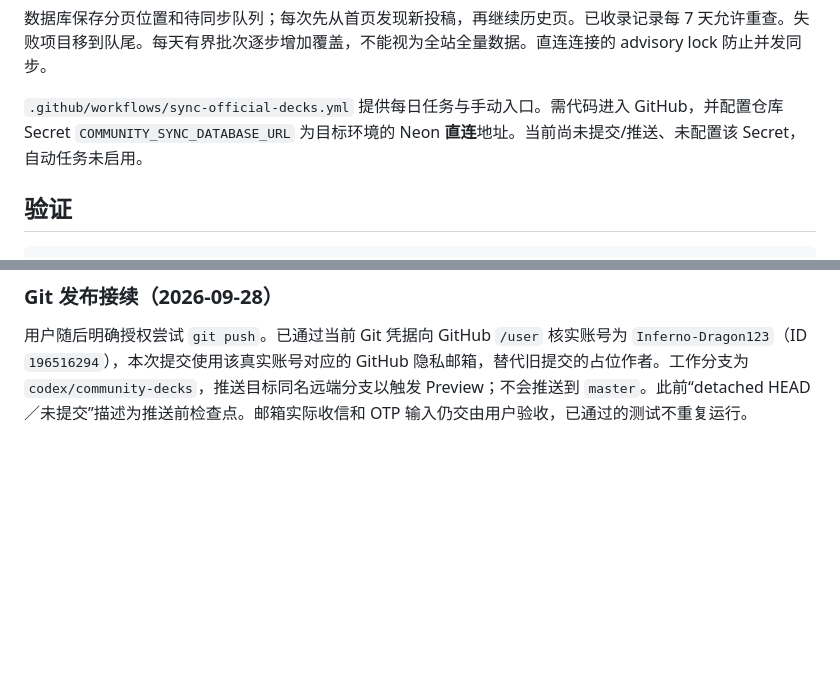
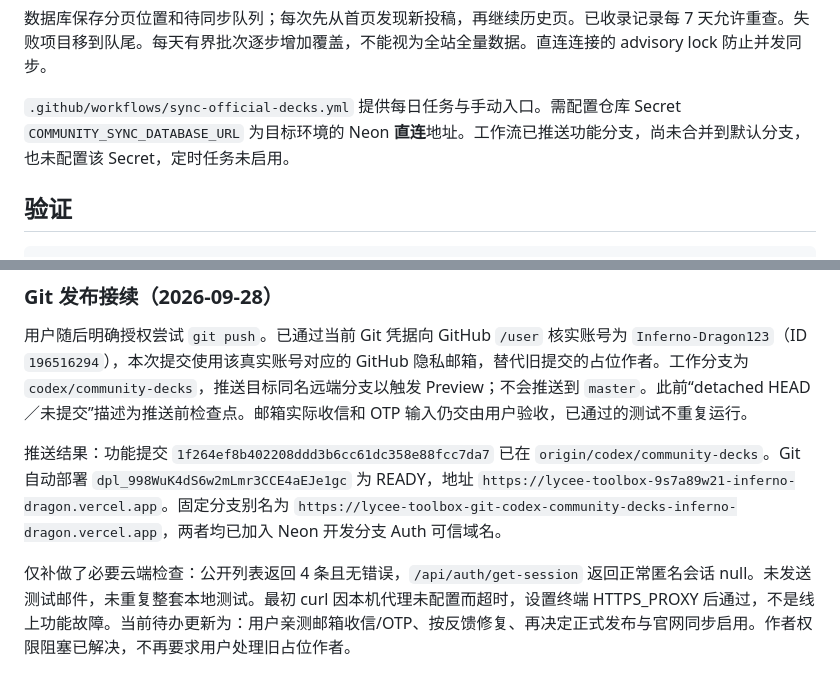
Before and after one commit to Inferno-Dragon123/lycee-toolbox, a Markdown page: docs/community-decks.md, 2 parts joined by grey strips. Rendered like a GitHub page; blank space fills up the shorter version.

```diff
--- a/docs/community-decks.md
+++ b/docs/community-decks.md
@@ -76,7 +76,7 @@ npm run decks:sync -- --id k0PjKL --limit 1
 
 数据库保存分页位置和待同步队列；每次先从首页发现新投稿，再继续历史页。已收录记录每 7 天允许重查。失败项目移到队尾。每天有界批次逐步增加覆盖，不能视为全站全量数据。直连连接的 advisory lock 防止并发同步。
 
-`.github/workflows/sync-official-decks.yml` 提供每日任务与手动入口。需代码进入 GitHub，并配置仓库 Secret `COMMUNITY_SYNC_DATABASE_URL` 为目标环境的 Neon **直连**地址。当前尚未提交/推送、未配置该 Secret，自动任务未启用。
+`.github/workflows/sync-official-decks.yml` 提供每日任务与手动入口。需配置仓库 Secret `COMMUNITY_SYNC_DATABASE_URL` 为目标环境的 Neon **直连**地址。工作流已推送功能分支，尚未合并到默认分支，也未配置该 Secret，定时任务未启用。
 
 ## 验证
 
@@ -107,3 +107,7 @@ SQL 测试使用 PGlite，覆盖独立归属、匿名/跨用户拒绝、异画
 ### Git 发布接续（2026-09-28）
 
 用户随后明确授权尝试 `git push`。已通过当前 Git 凭据向 GitHub `/user` 核实账号为 `Inferno-Dragon123`（ID `196516294`），本次提交使用该真实账号对应的 GitHub 隐私邮箱，替代旧提交的占位作者。工作分支为 `codex/community-decks`，推送目标同名远端分支以触发 Preview；不会推送到 `master`。此前“detached HEAD／未提交”描述为推送前检查点。邮箱实际收信和 OTP 输入仍交由用户验收，已通过的测试不重复运行。
+
+推送结果：功能提交 `1f264ef8b402208ddd3b6cc61dc358e88fcc7da7` 已在 `origin/codex/community-decks`。Git 自动部署 `dpl_998WuK4dS6w2mLmr3CCE4aEJe1gc` 为 READY，地址 `https://lycee-toolbox-9s7a89w21-inferno-dragon.vercel.app`。固定分支别名为 `https://lycee-toolbox-git-codex-community-decks-inferno-dragon.vercel.app`，两者均已加入 Neon 开发分支 Auth 可信域名。
+
+仅补做了必要云端检查：公开列表返回 4 条且无错误，`/api/auth/get-session` 返回正常匿名会话 null。未发送测试邮件，未重复整套本地测试。最初 curl 因本机代理未配置而超时，设置终端 HTTPS_PROXY 后通过，不是线上功能故障。当前待办更新为：用户亲测邮箱收信/OTP、按反馈修复、再决定正式发布与官网同步启用。作者权限阻塞已解决，不再要求用户处理旧占位作者。
```
Also changed, not shown: README.md (+3 -1 lines).
